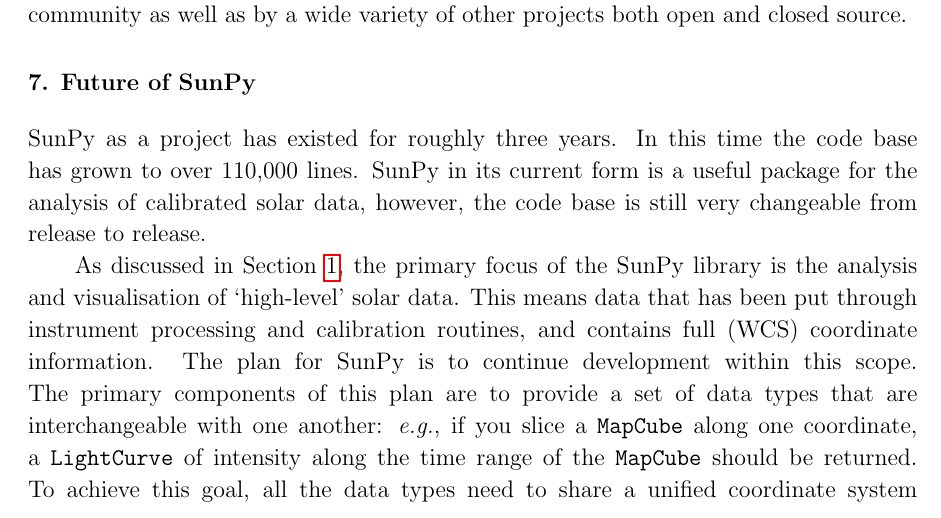
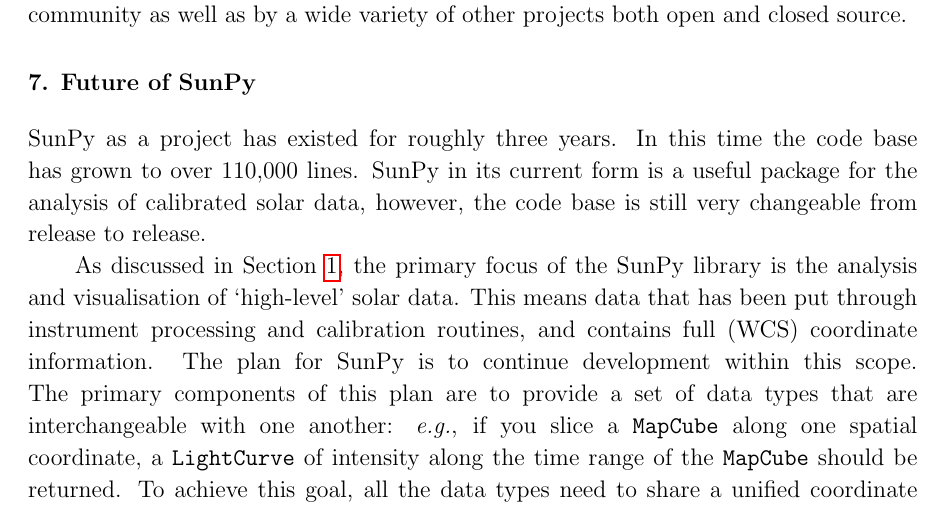
Before and after one commit to sunpy/sunpy-0.4-paper, a LaTeX paper (Sunpy_paper_0.4.tex, which reads 6-Future.tex): part of page 25 of 26, cut so that both start at the same text. Compiled offline with pdfLaTeX.

Commit message:
Added comments to future, minor fixes

```diff
--- a/6-Future.tex
+++ b/6-Future.tex
@@ -18,7 +20,7 @@
 that are
 interchangeable with one another: \textit{e.g.}, if you slice a
 \texttt{MapCube}
-along one coordinate, a \texttt{LightCurve} of intensity along the
+along one spatial coordinate, a \texttt{LightCurve} of intensity along the
 time range of
 the \texttt{MapCube} should be returned. To achieve this goal, all the
 data
```
Also changed, not shown: 6-Future.tex (2 more changed lines).
